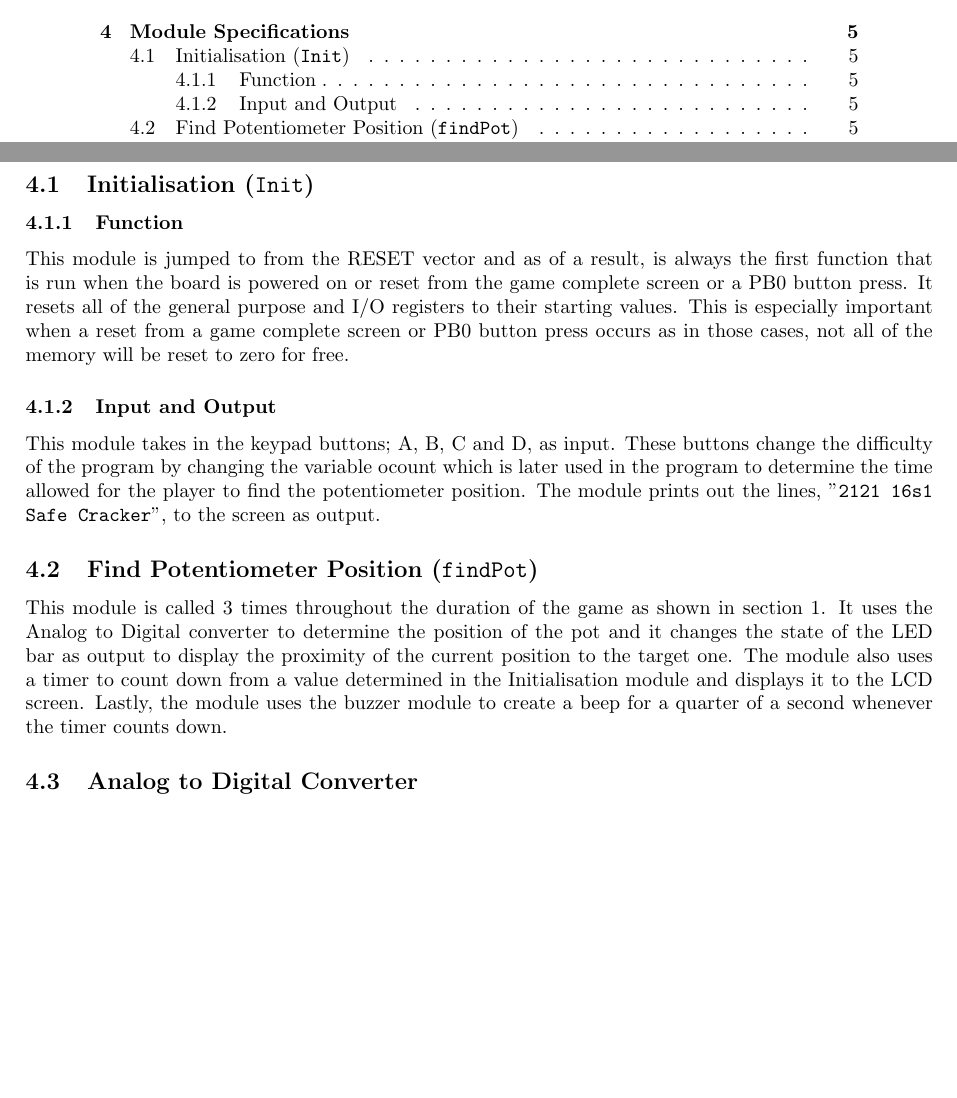
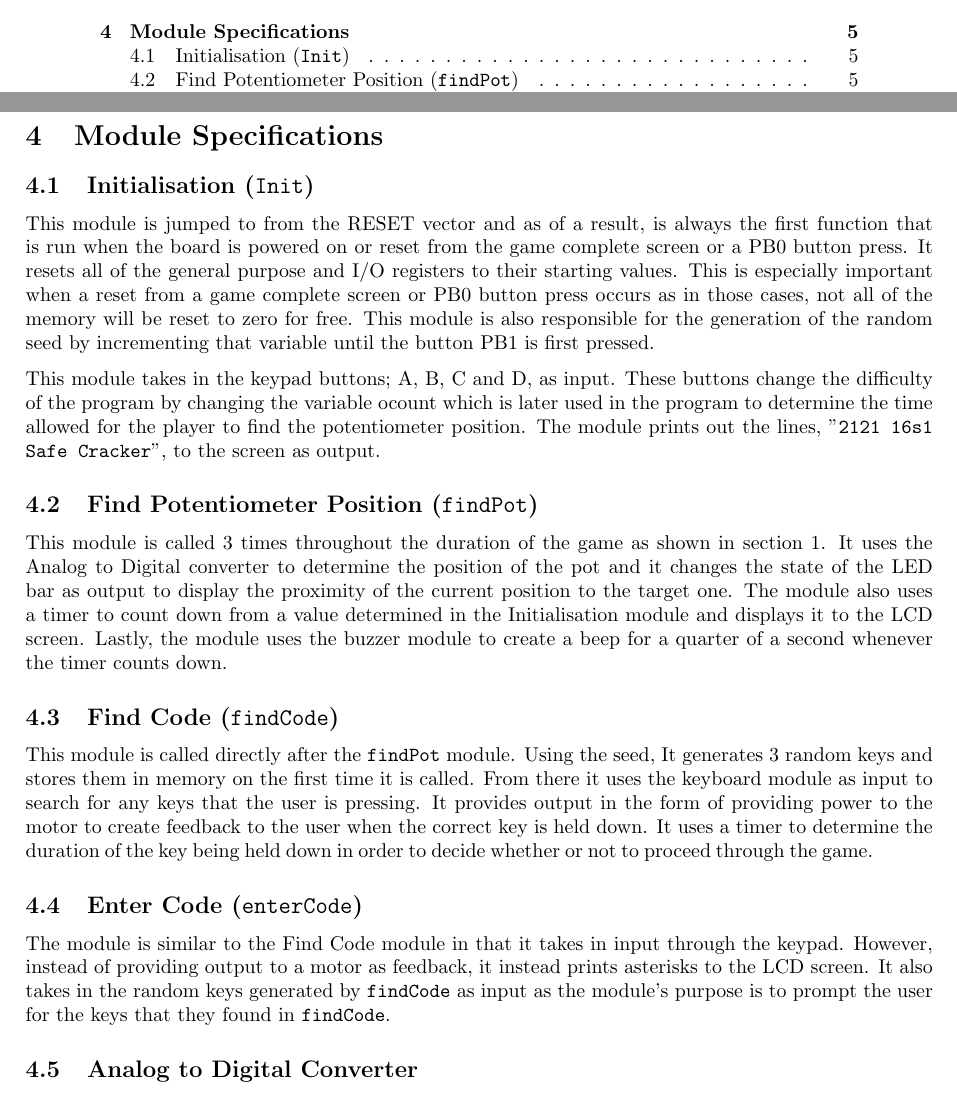
Before and after one commit to hihellohi/cs2121-proj, a LaTeX document (designManual/designManual.tex): two parts of pages 1 and 5 of 5 before the commit and two parts of pages 1 and 5 of 6 after it, joined at a grey line, cut so that both start at the same text, the shorter picture padded with empty space. Compiled offline with pdfLaTeX.

Commit message:
added find and enter code module specs

```diff
--- a/designManual/designManual.tex
+++ b/designManual/designManual.tex
@@ -225,17 +225,17 @@ void findPot() {
 
 \subsection{Initialisation (\texttt{Init})}
 
-\subsubsection{Function}
 This module is jumped to from the RESET vector and as of a result, is always the first function that
 is run when the board is powered on or reset from the game complete screen or a PB0 button press. It resets all
 of the general purpose and I/O registers to their starting values. This is especially important when a reset
 from a game complete screen or PB0 button press occurs as in those cases, not all of the memory will be reset to
-zero for free.
+zero for free. This module is also responsible for the generation of the random seed by incrementing that
+variable until the button PB1 is first pressed.
 
-\subsubsection{Input and Output}
 This module takes in the keypad buttons; A, B, C and D, as input. These buttons change the difficulty of the
 program by changing the variable ocount which is later used in the program to determine the time allowed for
 the player to find the potentiometer position. The module prints out the lines, "\texttt{2121 16s1 Safe Cracker}", to the screen as output.
+
 
 \subsection{Find Potentiometer Position (\texttt{findPot})}
 This module is called 3 times throughout the duration of the game as shown in section \ref{sec:sfc}. It uses the
@@ -243,6 +243,19 @@ Analog to Digital converter to determine the position of the pot and it changes
 output to display the proximity of the current position to the target one. The module also uses a timer to count
 down from a value determined in the Initialisation module and displays it to the LCD screen. Lastly, the module
 uses the buzzer module to create a beep for a quarter of a second whenever the timer counts down.
+
+\subsection{Find Code (\texttt{findCode})}
+This module is called directly after the \verb|findPot| module. Using the seed, It generates 3 random keys and
+stores them in memory on the first time it is called. From there it uses the keyboard module as input to search
+for any keys that the user is pressing. It provides output in the form of providing power to the motor to
+create feedback to the user when the correct key is held down. It uses a timer to determine the duration of
+the key being held down in order to decide whether or not to proceed through the game.
+
+\subsection{Enter Code (\texttt{enterCode})}
+The module is similar to the Find Code module in that it takes in input through the keypad. However, instead of
+providing output to a motor as feedback, it instead prints asterisks to the LCD screen. It also takes in the
+random keys generated by \verb|findCode| as input as the module's purpose is to prompt the user for the keys
+that they found in \verb|findCode|.
 
 \subsection{Analog to Digital Converter}
 The ADC module uses the the function \verb|startAdcRead| and the interrupt function \verb|adcread| as its
```
